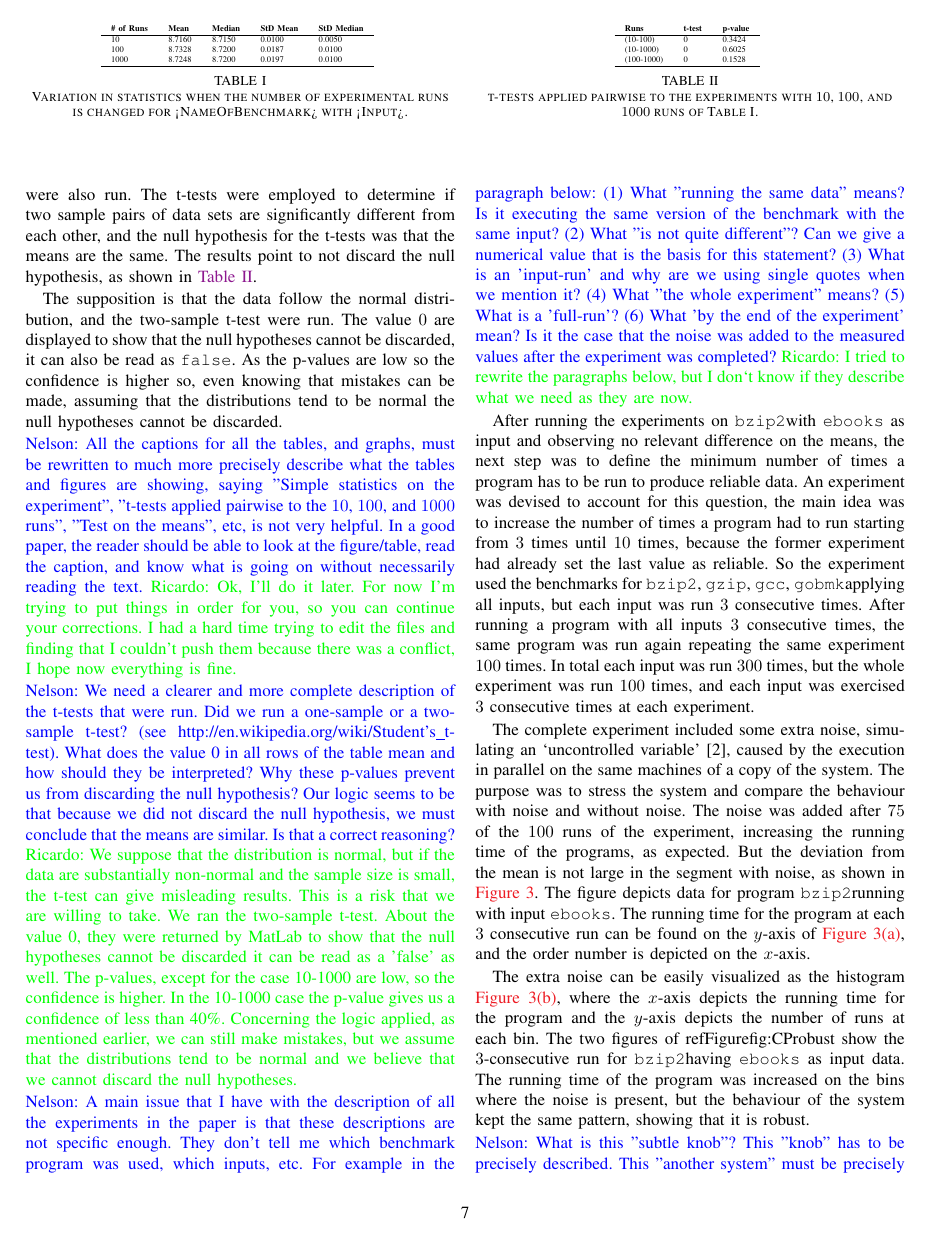
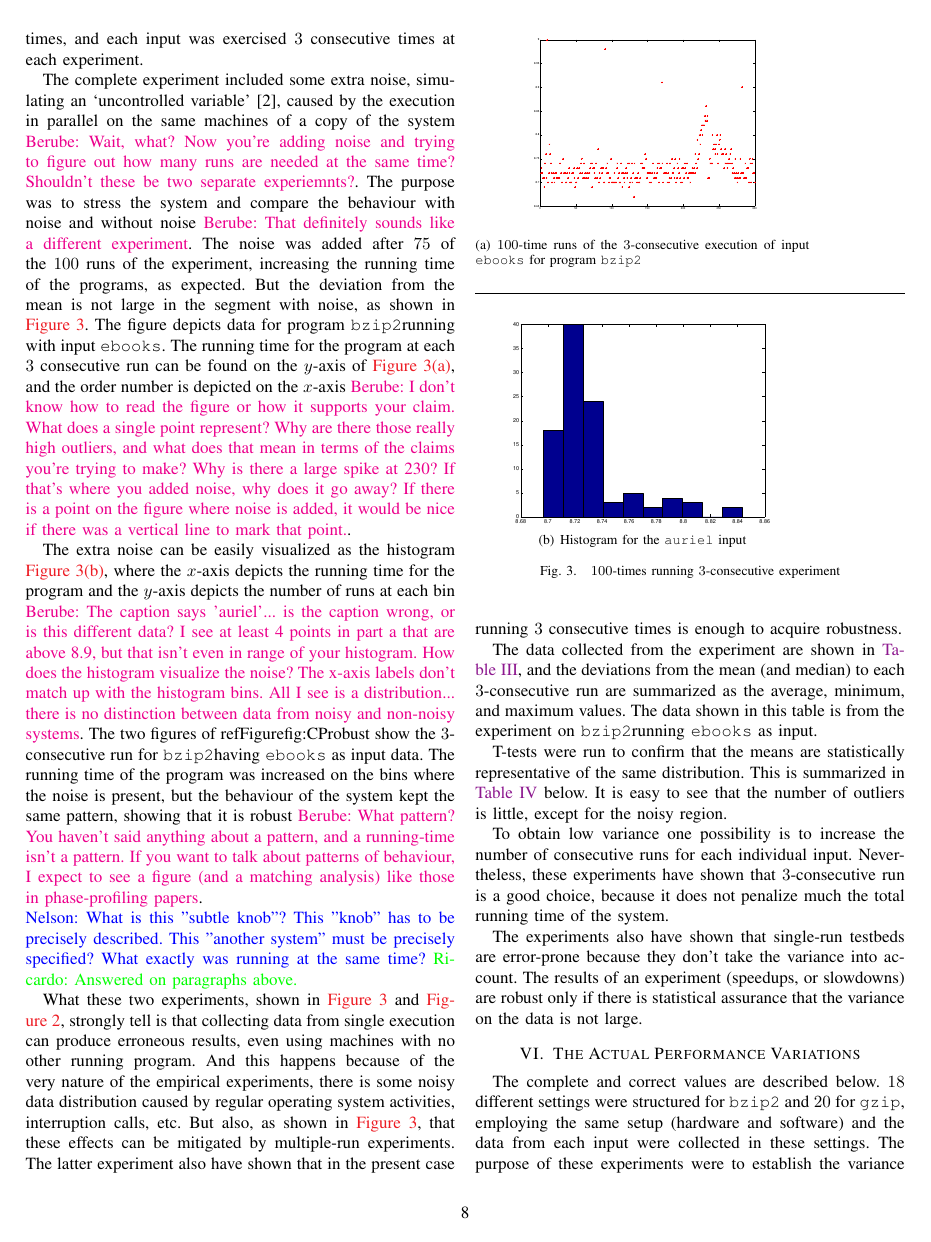
Before and after one commit to rlacephas/paper-nelson, a LaTeX paper (rr-method.tex, which reads text/robust.tex): page 7 of 15 before the commit and page 8 of 15 after it. Compiled offline with pdfLaTeX.

Commit message:
Comments on section 5

```diff
--- a/text/robust.tex
+++ b/text/robust.tex
@@ -28,9 +28,9 @@ Three independent experiments also running \bzip with {\tt ebooks}, with $10$ ru
 Simple statistics --- mean, median, standard-deviation from the mean (std-mean) and standard-deviation from the median (std-median) --- shown in \refTable{tab:robustTest} indicate that the distribution is quite similar for the different number of runs.. \rlar{completed in response to your comment/question}
 \jna{Is this the correct interpretation of the result of the t-tests?}
 \rlar{As we discussed by email, we only have evidence that the results point to failing to reject the null hypotheses. But there is still a possibility of making a type II error stating that the means are the same. So we can only say that since the null hypothesis is reject there is a probability (based on the p-values) that the means may be same. What you are saying is correct, we cannot state that the means are the same, they have a p-value probability of being the same.}
-To improve the confidence that the means have high probability of being the same, t-tests between sample pairs of the three independent distributions were also run. The t-tests were employed to determine if two sample pairs of data sets are significantly different from each other, and the null hypothesis for the t-tests was that the means are the same. The results point to not discard the null hypothesis, as shown in \refTable{tab:ttest}.
+To improve the confidence that the means have high probability of being the same, t-tests between sample pairs of the three independent distributions were also run. The t-tests were employed to determine if two sample pairs of data sets are significantly different from each other, and the null hypothesis for the t-tests was that the means are the same \paul{Are you comparing the mean of the 10-run date to the mean of the 100-run data to the mean of the 1000-run data?  What would that show? All the data is taken from the same distribution, just the sample sizes are different.  We expect that they'll all have the same mean, particularly as the sample size increases.  If you're trying to show that it's OK to remove outliers, then your experiement needs to be comparing results with and without outliers.  I would have expected that you'd compare 10-runs with outliers to 10-runs without outliers, 100-runs with to 100-runs without, \etc.}. The results point to not discard the null hypothesis, as shown in \refTable{tab:ttest}.
 
-The supposition is that the data follow the normal distribution, and the two-sample t-test were run. The value $0$ are displayed to show that the null hypotheses cannot be discarded, it can also be read as {\tt false}. As the p-values are low so the confidence is higher so, even knowing that mistakes can be made, assuming that the distributions tend to be normal the null hypotheses cannot be discarded.
+The supposition is that the data follow the normal distribution, and the two-sample t-test were run. The value $0$ are displayed to show that the null hypotheses cannot be discarded, it can also be read as {\tt false} \paul{The meaning of the column should be immediatly evident from the table.  Perhaps rename the column to ``Reject $H_0$?'' and change the 0s to ``no''}. As the p-values are low so the confidence is higher so, even knowing that mistakes can be made, assuming that the distributions tend to be normal the null hypotheses cannot be discarded \paul{The p-values are not low, they are between 0.15 and 0.6.  Aren't we looking for at least $p<\alpha=0.05$ in order to reject the null (95\% confifidence)?  These p-values are too large, so we cannot reject the null...}.
 
 \jna{All the captions for all the tables, and graphs, must be rewritten to much more precisely describe what the tables and figures are showing, saying "Simple statistics on the experiment", "t-tests applied pairwise to the $10$, $100$, and $1000$ runs", "Test on the means", etc, is not very helpful. In a good paper, the reader should be able to look at the figure/table, read the caption, and know what is going on without necessarily reading the text.}
 \rlar{Ok, I'll do it later. For now I'm trying to put things in order for you, so you can continue your corrections. I had a hard time trying to edit the files and finding that I couldn't push them because there was a conflict, I hope now everything is fine.}
@@ -61,11 +61,11 @@ The supposition is that the data follow the normal distribution, and the two-sam
 What "running the same data" means? Is it executing the same version of the benchmark with the same input? (2) What "is not quite different"? Can we give a numerical value that is the basis for this statement? (3) What is an 'input-run' and why are we using single quotes when we mention it? (4) What "the whole experiment" means? (5) What is a 'full-run'? (6) What 'by the end of the experiment' mean? Is it the case that the noise was added to the measured values after the experiment was completed?}
 \rlar{I tried to rewrite the paragraphs below, but I don`t know if they describe what we need as they are now.}
 
-After running the experiments on \bzip with {\tt ebooks} as input and observing no relevant difference on the means, the next step was to define the minimum number of times a program has to be run to produce reliable data. An experiment was devised to account for this question, the main idea was to increase the number of times a program had to run starting from $3$ times until $10$ times, because the former experiment had already set the last value as reliable. So the experiment used the benchmarks for \bzip, \gzip, \gcc, \gobmk applying all inputs, but each input was run $3$ consecutive times. After running a program with all inputs $3$ consecutive times, the same program was run again repeating the same experiment $100$ times. In total each input was run $300$ times, but the whole experiment was run $100$ times, and each input was exercised $3$ consecutive times at each experiment.
+After running the experiments on \bzip with {\tt ebooks} as input and observing no relevant difference on the means, the next step was to define the minimum number of times a program has to be run to produce reliable data. An experiment was devised to account for this question, the main idea was to increase the number of times a program had to run starting from $3$ times until $10$ times, because the former experiment had already set the last value as reliable \paul{From this sentence, I think you're going to run the experiement, using [3..10] runs on an input, and averaging those to measure the running time on that input.}. So the experiment used the benchmarks for \bzip, \gzip, \gcc, \gobmk applying all inputs, but each input was run $3$ consecutive times \paul{But now you say you only ever used 3 runs}. After running a program with all inputs $3$ consecutive times, the same program was run again repeating the same experiment $100$ times \paul{How does re-running the 3-run experiment relate to your stated goal of finding out how many runs are needed?}. In total each input was run $300$ times, but the whole experiment was run $100$ times, and each input was exercised $3$ consecutive times at each experiment.
 
-The complete experiment included some extra noise, simulating an `uncontrolled variable' \cite{Kalibera2013}, caused by the execution in parallel on the same machines of a copy of the system. The purpose was to stress the system and compare the behaviour with noise and without noise. The noise was added after $75$ of the $100$ runs of the experiment, increasing the running time of the programs, as expected. But the deviation from the mean is not large in the segment with noise, as shown in \refFigure{fig:CProbust}. The figure depicts data for program \bzip running with input {\tt ebooks}. The running time for the program at each $3$ consecutive run can be found on the $y$-axis of \refFigure{CP:ebooks}, and the order number is depicted on the $x$-axis.
+The complete experiment included some extra noise, simulating an `uncontrolled variable' \cite{Kalibera2013}, caused by the execution in parallel on the same machines of a copy of the system \paul{Wait, what?  Now you're adding noise and trying to figure out how many runs are needed at the same time?  Shouldn't these be two separate experiemnts?}. The purpose was to stress the system and compare the behaviour with noise and without noise \paul{That definitely sounds like a different experiment}. The noise was added after $75$ of the $100$ runs of the experiment, increasing the running time of the programs, as expected. But the deviation from the mean is not large in the segment with noise, as shown in \refFigure{fig:CProbust}. The figure depicts data for program \bzip running with input {\tt ebooks}. The running time for the program at each $3$ consecutive run can be found on the $y$-axis of \refFigure{CP:ebooks}, and the order number is depicted on the $x$-axis \paul{I don't know how to read the figure or how it supports your claim.  What does a single point represent?  Why are there those really high outliers, and what does that mean in terms of the claims you're trying to make?  Why is there a large spike at 230?  If that's where you added noise, why does it go away?  If there is a point on the figure where noise is added, it would be nice if there was a vertical line to mark that point.}.
 
-The extra noise can be easily visualized as the histogram \refFigure{CP:hist}, where the $x$-axis depicts the running time for the program and the $y$-axis depicts the number of runs at each bin. The two figures of refFigure{fig:CProbust} show the $3$-consecutive run for \bzip having {\tt ebooks} as input data. The running time of the program was increased on the bins where the noise is present, but the behaviour of the system kept the same pattern, showing that it is robust.
+The extra noise can be easily visualized as the histogram \refFigure{CP:hist}, where the $x$-axis depicts the running time for the program and the $y$-axis depicts the number of runs at each bin \paul{The caption says 'auriel'... is the caption wrong, or is this different data?  I see at least 4 points in part a that are above 8.9, but that isn't even in range of your histogram.  How does the histogram visualize the noise? The x-axis labels don't match up with the histogram bins. All I see is a distribution... there is no distinction between data from noisy and non-noisy systems}. The two figures of refFigure{fig:CProbust} show the $3$-consecutive run for \bzip having {\tt ebooks} as input data. The running time of the program was increased on the bins where the noise is present, but the behaviour of the system kept the same pattern, showing that it is robust \paul{What pattern? You haven't said anything about a pattern, and a running-time isn't a pattern.  If you want to talk about patterns of behaviour, I expect to see a figure (and a matching analysis) like those in phase-profiling papers}.
 
 %Another experiment has also shown that the variance when running the same data just three times in a row is not quite different from the one running $100$ times. This experiment was constructed by exercising each `input-run' $3$ times, $3$-consecutive runs for each input, and the whole experiment was run $100$ times% -- which means that the experiment ran $300$ times each input.
 %A `full-run' in this experiment is a $3$-consecutive run for each input, hence the experiment ran $100$ `full-runs'. Nevertheless the behavior of the system was stressed through the addition of extra noise, simulating an `uncontrolled variable' \cite{Kalibera2013}. The extra noise was injected by the end of the experiment.
```
Also changed, not shown: text/robust.tex (2 more changed lines).
